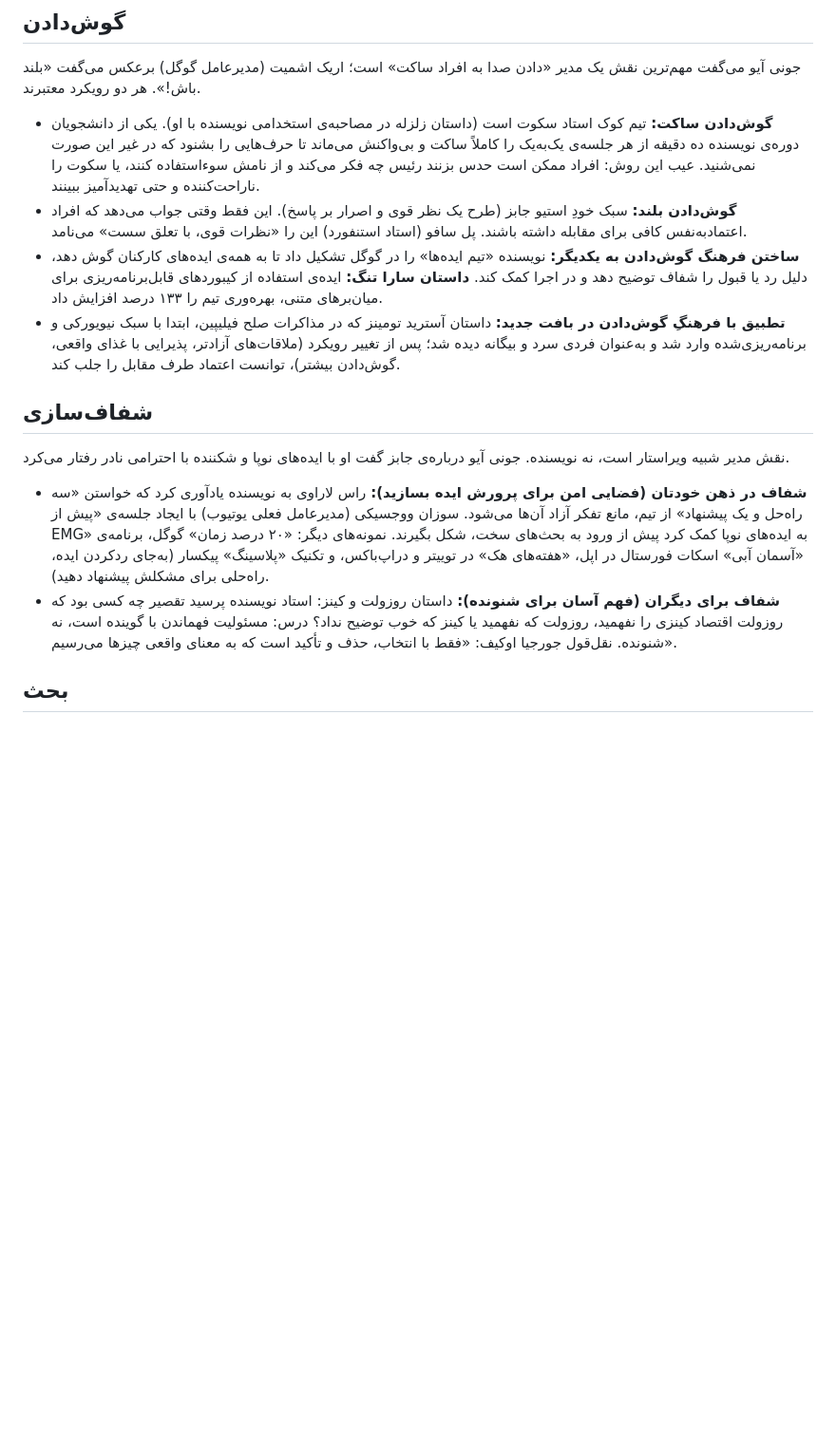
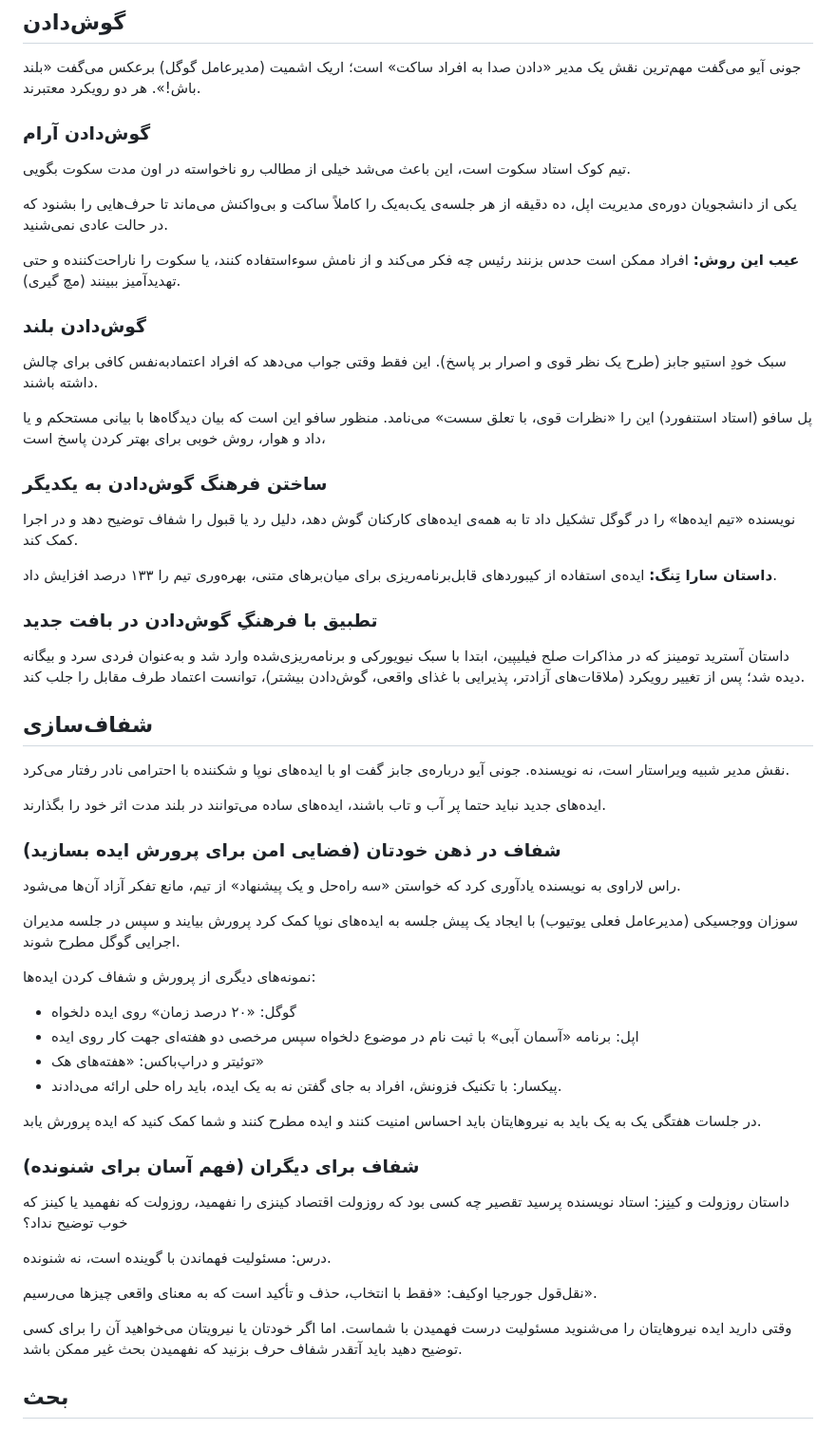
Before and after one commit to toleration110m/summaryshelf, a Markdown page: books/radical-candor.md, the part around the change. Shown at 95% size. Rendered like a GitHub page; blank space fills up the shorter version.

Commit message:
بخش گوش دادن و شفافیت آپدیت شد

```diff
--- a/books/radical-candor.md
+++ b/books/radical-candor.md
@@ -474,17 +474,60 @@ cover: covers/KimScott.jpg
 
 جونی آیو می‌گفت مهم‌ترین نقش یک مدیر «دادن صدا به افراد ساکت» است؛ اریک اشمیت (مدیرعامل گوگل) برعکس می‌گفت «بلند باش!». هر دو رویکرد معتبرند.
 
-- **گوش‌دادن ساکت:** تیم کوک استاد سکوت است (داستان زلزله در مصاحبه‌ی استخدامی نویسنده با او). یکی از دانشجویان دوره‌ی نویسنده ده دقیقه از هر جلسه‌ی یک‌به‌یک را کاملاً ساکت و بی‌واکنش می‌ماند تا حرف‌هایی را بشنود که در غیر این صورت نمی‌شنید. عیب این روش: افراد ممکن است حدس بزنند رئیس چه فکر می‌کند و از نامش سوءاستفاده کنند، یا سکوت را ناراحت‌کننده و حتی تهدیدآمیز ببینند.
-- **گوش‌دادن بلند:** سبک خودِ استیو جابز (طرح یک نظر قوی و اصرار بر پاسخ). این فقط وقتی جواب می‌دهد که افراد اعتمادبه‌نفس کافی برای مقابله داشته باشند. پل سافو (استاد استنفورد) این را «نظرات قوی، با تعلق سست» می‌نامد.
-- **ساختن فرهنگ گوش‌دادن به یکدیگر:** نویسنده «تیم ایده‌ها» را در گوگل تشکیل داد تا به همه‌ی ایده‌های کارکنان گوش دهد، دلیل رد یا قبول را شفاف توضیح دهد و در اجرا کمک کند. **داستان سارا تنگ:** ایده‌ی استفاده از کیبوردهای قابل‌برنامه‌ریزی برای میان‌برهای متنی، بهره‌وری تیم را ۱۳۳ درصد افزایش داد.
-- **تطبیق با فرهنگِ گوش‌دادن در بافت جدید:** داستان آسترید تومینز که در مذاکرات صلح فیلیپین، ابتدا با سبک نیویورکی و برنامه‌ریزی‌شده وارد شد و به‌عنوان فردی سرد و بیگانه دیده شد؛ پس از تغییر رویکرد (ملاقات‌های آزادتر، پذیرایی با غذای واقعی، گوش‌دادن بیشتر)، توانست اعتماد طرف مقابل را جلب کند.
+### گوش‌دادن آرام
+
+تیم کوک استاد سکوت است، این باعث می‌شد خیلی از مطالب رو ناخواسته در اون مدت سکوت بگویی.
+
+یکی از دانشجویان دوره‌ی مدیریت اپل، ده دقیقه از هر جلسه‌ی یک‌به‌یک را کاملاً ساکت و بی‌واکنش می‌ماند تا حرف‌هایی را بشنود که در حالت عادی نمی‌شنید.
+
+**عیب این روش:** افراد ممکن است حدس بزنند رئیس چه فکر می‌کند و از نامش سوءاستفاده کنند، یا سکوت را ناراحت‌کننده و حتی تهدیدآمیز ببینند (مچ گیری).
+
+### گوش‌دادن بلند
+
+سبک خودِ استیو جابز (طرح یک نظر قوی و اصرار بر پاسخ). این فقط وقتی جواب می‌دهد که افراد اعتمادبه‌نفس کافی برای چالش داشته باشند.
+
+پل سافو (استاد استنفورد) این را «نظرات قوی، با تعلق سست» می‌نامد. منظور سافو این است که بیان دیدگاه‌ها با بیانی مستحکم و یا داد و هوار، روش خوبی برای بهتر کردن پاسخ است،
+
+### ساختن فرهنگ گوش‌دادن به یکدیگر
+
+نویسنده «تیم ایده‌ها» را در گوگل تشکیل داد تا به همه‌ی ایده‌های کارکنان گوش دهد، دلیل رد یا قبول را شفاف توضیح دهد و در اجرا کمک کند.
+
+**داستان سارا تِنگ:** ایده‌ی استفاده از کیبوردهای قابل‌برنامه‌ریزی برای میان‌برهای متنی، بهره‌وری تیم را ۱۳۳ درصد افزایش داد.
+
+### تطبیق با فرهنگِ گوش‌دادن در بافت جدید
+
+داستان آسترید تومینز که در مذاکرات صلح فیلیپین، ابتدا با سبک نیویورکی و برنامه‌ریزی‌شده وارد شد و به‌عنوان فردی سرد و بیگانه دیده شد؛ پس از تغییر رویکرد (ملاقات‌های آزادتر، پذیرایی با غذای واقعی، گوش‌دادن بیشتر)، توانست اعتماد طرف مقابل را جلب کند.
 
 ## شفاف‌سازی
 
 نقش مدیر شبیه ویراستار است، نه نویسنده. جونی آیو درباره‌ی جابز گفت او با ایده‌های نوپا و شکننده با احترامی نادر رفتار می‌کرد.
 
-- **شفاف در ذهن خودتان (فضایی امن برای پرورش ایده بسازید):** راس لاراوی به نویسنده یادآوری کرد که خواستن «سه راه‌حل و یک پیشنهاد» از تیم، مانع تفکر آزاد آن‌ها می‌شود. سوزان ووجسیکی (مدیرعامل فعلی یوتیوب) با ایجاد جلسه‌ی «پیش از EMG» به ایده‌های نوپا کمک کرد پیش از ورود به بحث‌های سخت، شکل بگیرند. نمونه‌های دیگر: «۲۰ درصد زمان» گوگل، برنامه‌ی «آسمان آبی» اسکات فورستال در اپل، «هفته‌های هک» در توییتر و دراپ‌باکس، و تکنیک «پلاسینگ» پیکسار (به‌جای رد‌کردن ایده، راه‌حلی برای مشکلش پیشنهاد دهید).
-- **شفاف برای دیگران (فهم آسان برای شنونده):** داستان روزولت و کینز: استاد نویسنده پرسید تقصیر چه کسی بود که روزولت اقتصاد کینزی را نفهمید، روزولت که نفهمید یا کینز که خوب توضیح نداد؟ درس: مسئولیت فهماندن با گوینده است، نه شنونده. نقل‌قول جورجیا اوکیف: «فقط با انتخاب، حذف و تأکید است که به معنای واقعی چیزها می‌رسیم».
+ایده‌های جدید نباید حتما پر آب و تاب باشند، ایده‌های ساده می‌توانند در بلند مدت اثر خود را بگذارند.
+
+### شفاف در ذهن خودتان (فضایی امن برای پرورش ایده بسازید)
+
+راس لاراوی به نویسنده یادآوری کرد که خواستن «سه راه‌حل و یک پیشنهاد» از تیم، مانع تفکر آزاد آن‌ها می‌شود.
+
+سوزان ووجسیکی (مدیرعامل فعلی یوتیوب) با ایجاد یک پیش جلسه به ایده‌های نوپا کمک کرد پرورش بیایند و سپس در جلسه مدیران اجرایی گوگل مطرح شوند.
+
+نمونه‌های دیگری از پرورش و شفاف کردن ایده‌ها:
+
+- گوگل: «۲۰ درصد زمان» روی ایده دلخواه
+- اپل: برنامه «آسمان آبی» با ثبت نام در موضوع دلخواه سپس مرخصی دو هفته‌ای جهت کار روی ایده
+- توئیتر و دراپ‌باکس: «هفته‌های هک»
+- پیکسار: با تکنیک فزونش، افراد به جای گفتن نه به یک ایده، باید راه حلی ارائه می‌دادند.
+
+در جلسات هفتگی یک به یک باید به نیروهایتان باید احساس امنیت کنند و ایده مطرح کنند و شما کمک کنید که ایده پرورش یابد.
+
+### شفاف برای دیگران (فهم آسان برای شنونده)
+
+داستان روزولت و کینِز: استاد نویسنده پرسید تقصیر چه کسی بود که روزولت اقتصاد کینزی را نفهمید، روزولت که نفهمید یا کینز که خوب توضیح نداد؟
+
+درس: مسئولیت فهماندن با گوینده است، نه شنونده.
+
+نقل‌قول جورجیا اوکیف: «فقط با انتخاب، حذف و تأکید است که به معنای واقعی چیزها می‌رسیم».
+
+وقتی دارید ایده نیروهایتان را می‌شنوید مسئولیت درست فهمیدن با شماست. اما اگر خودتان یا نیرویتان می‌خواهید آن را برای کسی توضیح دهید باید آتقدر شفاف حرف بزنید که نفهمیدن بحث غیر ممکن باشد.
 
 ## بحث
 
```
